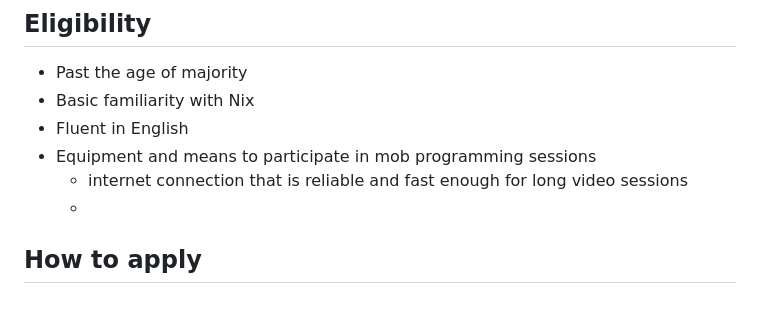
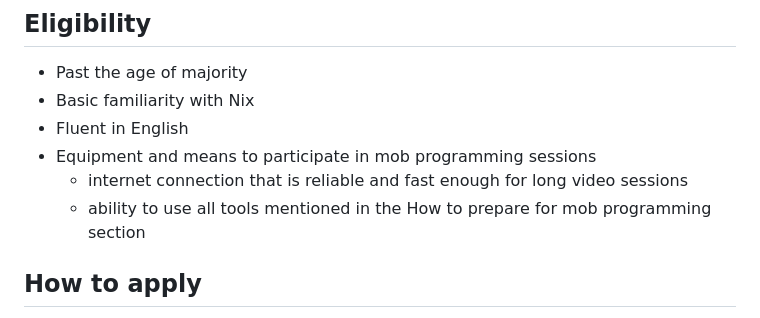
Before and after one commit to ngi-nix/summer-of-nix, a Markdown page: README.md, the part around the change. GitHub-like rendering.

Commit message:
mob next [ci-skip] [ci skip] [skip ci]
lastFile:README.md

```diff
--- a/README.md
+++ b/README.md
@@ -59,7 +59,7 @@ grand total     |        |              |       |                |   **91000**
 - Fluent in English
 - Equipment and means to participate in mob programming sessions
   - internet connection that is reliable and fast enough for long video sessions
-  -
+  - ability to use all tools mentioned in the How to prepare for mob programming section
 
 ## How to apply
 
```
